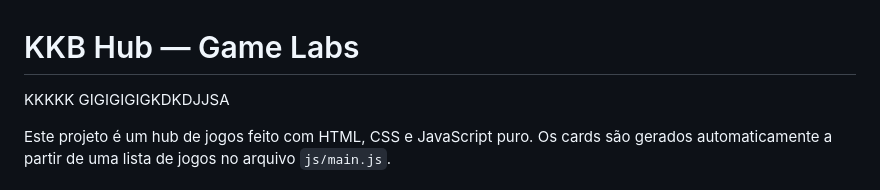
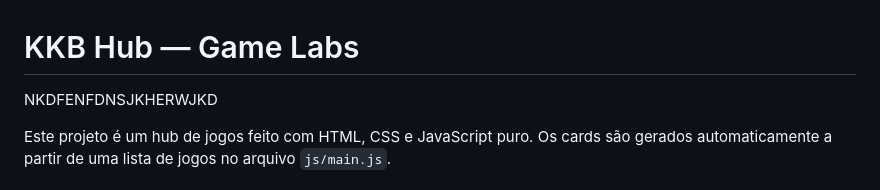
Before and after one commit to BryyDev/KKB-GameHub, a Markdown page: README.md, the part around the change. GitHub-like rendering.

```diff
--- a/README.md
+++ b/README.md
@@ -1,6 +1,8 @@
 # KKB Hub — Game Labs
 
-KKKKK GIGIGIGIGKDKDJJSA
+
+
+NKDFENFDNSJKHERWJKD
 
 Este projeto é um hub de jogos feito com HTML, CSS e JavaScript puro. Os cards são gerados automaticamente a partir de uma lista de jogos no arquivo `js/main.js`.
 
```
